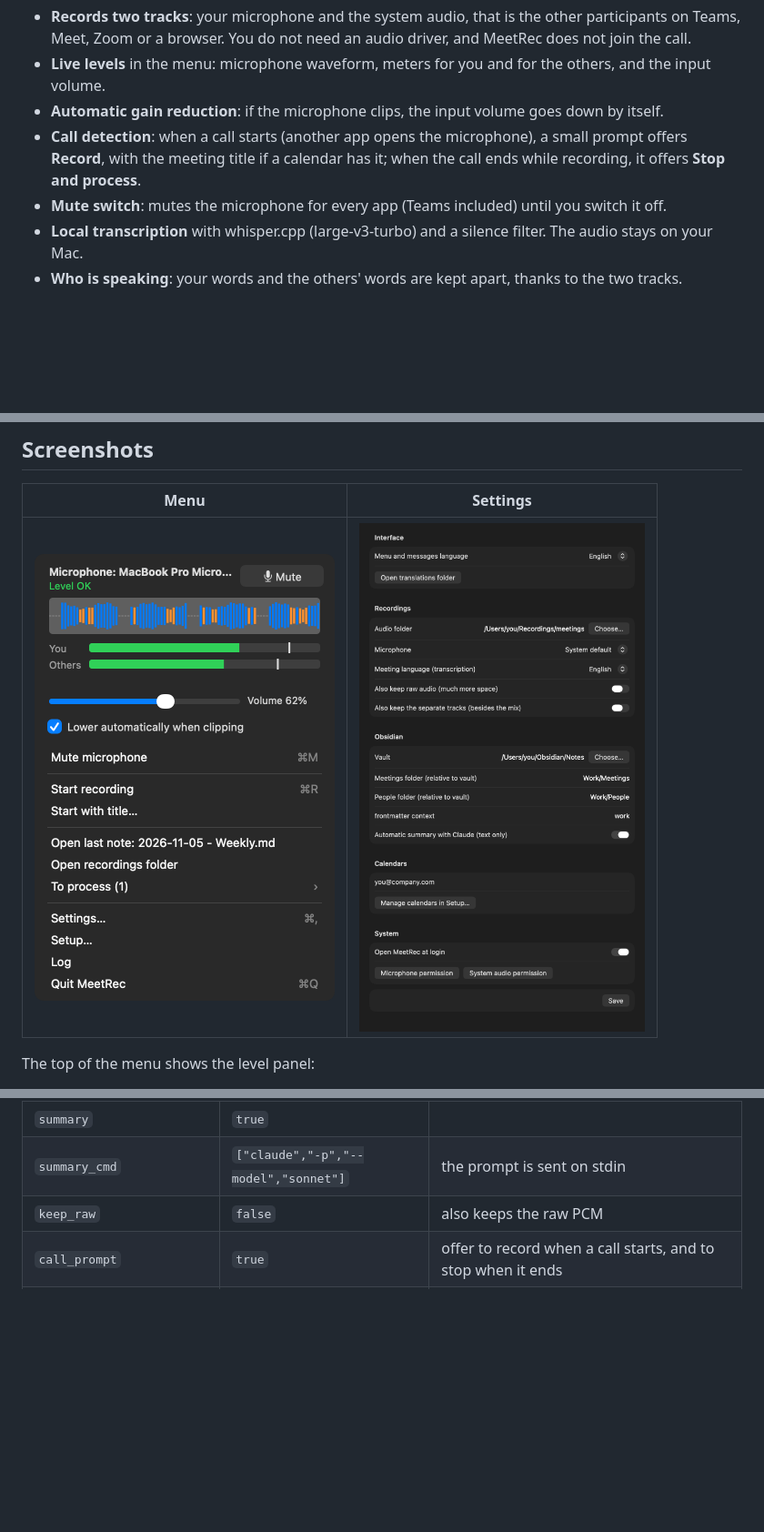
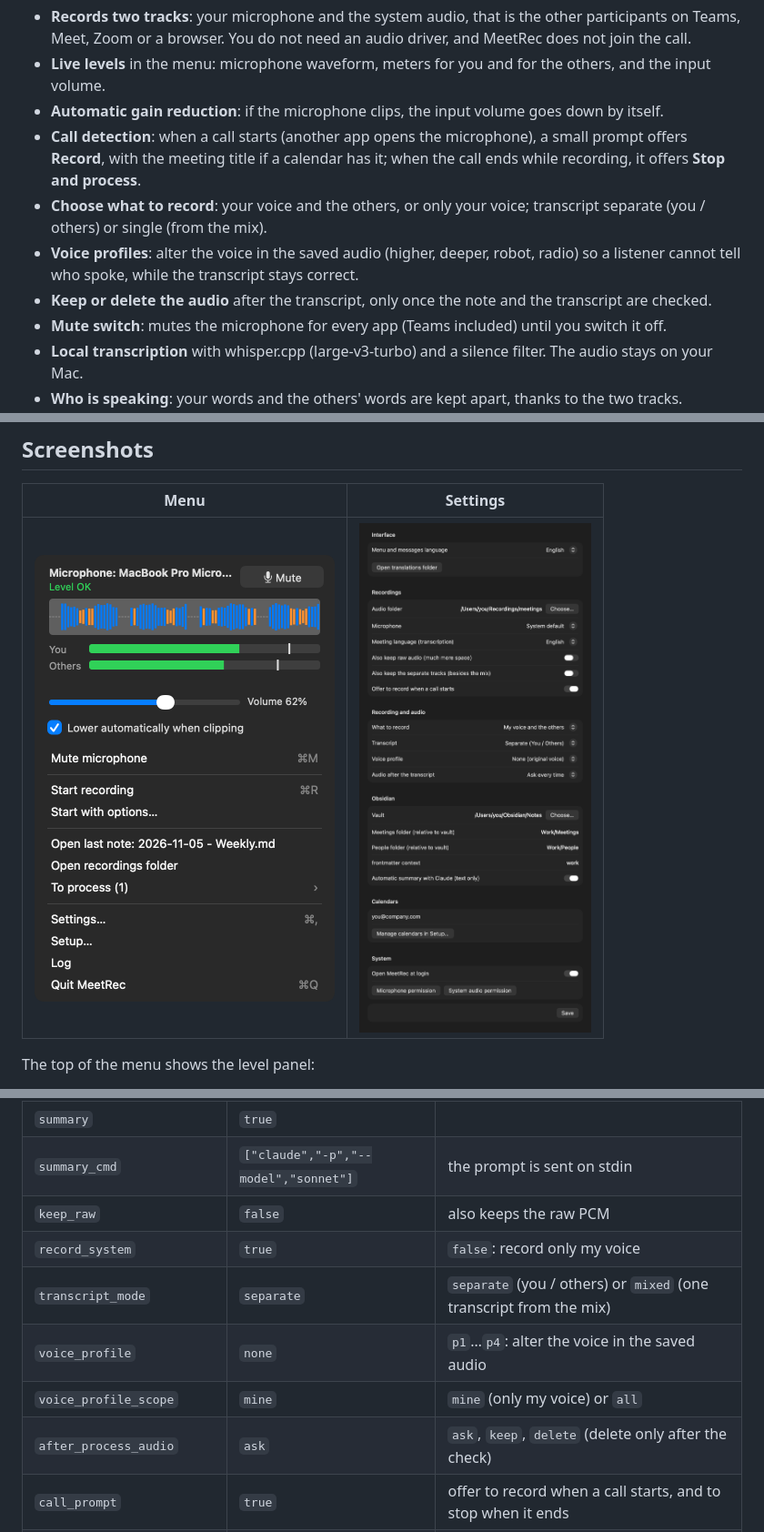
Before and after one commit to fabiottini/meetrec, a Markdown page: README.md, 3 parts joined by grey strips. Shown at 91% size. GitHub-like rendering; pictures changed too: docs/menu.png, docs/settings.png; blank space fills up the shorter version.

```diff
--- a/README.md
+++ b/README.md
@@ -29,6 +29,12 @@ to disk while you record, so a crash does not lose it.
 - **Call detection**: when a call starts (another app opens the microphone), a small prompt offers
   **Record**, with the meeting title if a calendar has it; when the call ends while recording, it
   offers **Stop and process**.
+- **Choose what to record**: your voice and the others, or only your voice; transcript separate
+  (you / others) or single (from the mix).
+- **Voice profiles**: alter the voice in the saved audio (higher, deeper, robot, radio) so a listener
+  cannot tell who spoke, while the transcript stays correct.
+- **Keep or delete the audio** after the transcript, only once the note and the transcript are
+  checked.
 - **Mute switch**: mutes the microphone for every app (Teams included) until you switch it off.
 - **Local transcription** with whisper.cpp (large-v3-turbo) and a silence filter. The audio stays on
   your Mac.
@@ -269,6 +309,11 @@ microphone: 16 kHz, narrow band, often very quiet. Whisper makes many more mista
 | `summary` | `true` | |
 | `summary_cmd` | `["claude","-p","--model","sonnet"]` | the prompt is sent on stdin |
 | `keep_raw` | `false` | also keeps the raw PCM |
+| `record_system` | `true` | `false`: record only my voice |
+| `transcript_mode` | `separate` | `separate` (you / others) or `mixed` (one transcript from the mix) |
+| `voice_profile` | `none` | `p1`…`p4`: alter the voice in the saved audio |
+| `voice_profile_scope` | `mine` | `mine` (only my voice) or `all` |
+| `after_process_audio` | `ask` | `ask`, `keep`, `delete` (delete only after the check) |
 | `call_prompt` | `true` | offer to record when a call starts, and to stop when it ends |
 | `keep_tracks` | `false` | also keeps `mic.m4a` and `system.m4a` after processing; otherwise only `mix.m4a` is kept |
 | `whisper_bin`, `whisper_model`, `vad_model` | found automatically | whisper.cpp and models (`~/Library/Application Support/MeetRec/models`) |
```
Also changed, not shown: other parts of README.md (+34 -0 lines), 6 other files.
